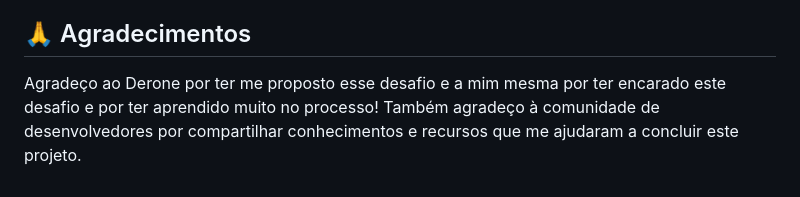
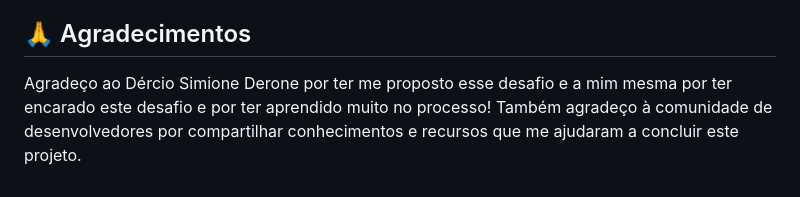
Before and after one commit to DevJoseanneGourgel/Educare, a Markdown page: README.md, the part around the change. GitHub-like rendering.

Commit message:
Alterar nome

```diff
--- a/README.md
+++ b/README.md
@@ -67,4 +67,4 @@ Algumas melhorias que podem ser implementadas no futuro:
 
 ## 🙏 Agradecimentos
 
-Agradeço ao Derone por ter me proposto esse desafio e a mim mesma por ter encarado este desafio e por ter aprendido muito no processo! Também agradeço à comunidade de desenvolvedores por compartilhar conhecimentos e recursos que me ajudaram a concluir este projeto.
+Agradeço ao Dércio Simione Derone por ter me proposto esse desafio e a mim mesma por ter encarado este desafio e por ter aprendido muito no processo! Também agradeço à comunidade de desenvolvedores por compartilhar conhecimentos e recursos que me ajudaram a concluir este projeto.
```
